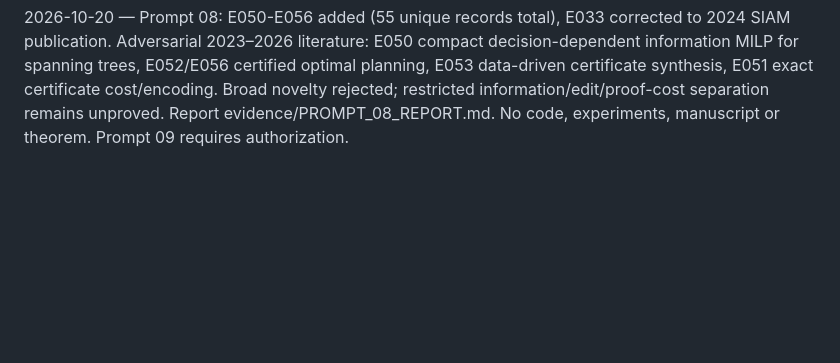
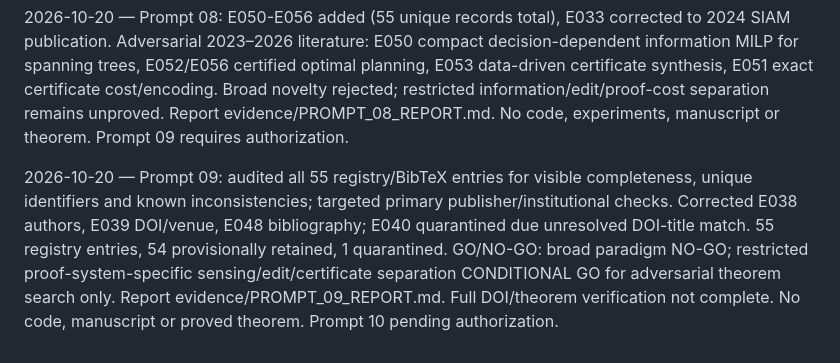
Before and after one commit to Arithmetic-Power-Geometry/Optimization, a Markdown page: prompts/PROGRESS.md, the part around the change. Rendered like a GitHub page; blank space fills up the shorter version.

Commit message:
Prompt 09: novelty freeze and progress

```diff
--- a/prompts/PROGRESS.md
+++ b/prompts/PROGRESS.md
@@ -14,3 +14,5 @@
 2026-10-20 — Prompt 07: E041-E049 added (48 cumulative); SAT DRAT, VIPR MIP certificates, VeriPB/CakePB PB optimization, Cook-Reckhow proof complexity, formal network checking and SDP limitations audited at publisher/proceedings abstract level. Broad certification novelty rejected; certificate-aware sensing/creation complexity hypothesis unproved. Report evidence/PROMPT_07_REPORT.md. No software, experiments, theorem or manuscript. Prompt 08 pending user permission.
 
 2026-10-20 — Prompt 08: E050-E056 added (55 unique records total), E033 corrected to 2024 SIAM publication. Adversarial 2023–2026 literature: E050 compact decision-dependent information MILP for spanning trees, E052/E056 certified optimal planning, E053 data-driven certificate synthesis, E051 exact certificate cost/encoding. Broad novelty rejected; restricted information/edit/proof-cost separation remains unproved. Report evidence/PROMPT_08_REPORT.md. No code, experiments, manuscript or theorem. Prompt 09 requires authorization.
+
+2026-10-20 — Prompt 09: audited all 55 registry/BibTeX entries for visible completeness, unique identifiers and known inconsistencies; targeted primary publisher/institutional checks. Corrected E038 authors, E039 DOI/venue, E048 bibliography; E040 quarantined due unresolved DOI-title match. 55 registry entries, 54 provisionally retained, 1 quarantined. GO/NO-GO: broad paradigm NO-GO; restricted proof-system-specific sensing/edit/certificate separation CONDITIONAL GO for adversarial theorem search only. Report evidence/PROMPT_09_REPORT.md. Full DOI/theorem verification not complete. No code, manuscript or proved theorem. Prompt 10 pending authorization.
```
